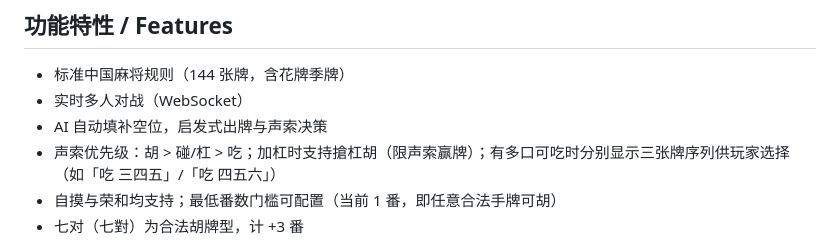
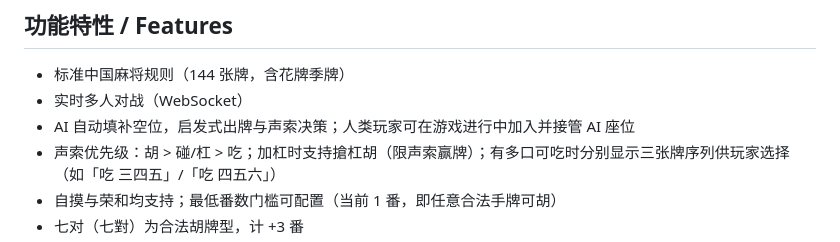
Before and after one commit to zorrofox/mahjong, a Markdown page: README.md, the part around the change. Rendered like a GitHub page.

```diff
--- a/README.md
+++ b/README.md
@@ -12,7 +12,7 @@ A browser-based multiplayer Mahjong game. Supports 1–4 human players per room;
 
 - 标准中国麻将规则（144 张牌，含花牌季牌）
 - 实时多人对战（WebSocket）
-- AI 自动填补空位，启发式出牌与声索决策
+- AI 自动填补空位，启发式出牌与声索决策；人类玩家可在游戏进行中加入并接管 AI 座位
 - 声索优先级：胡 > 碰/杠 > 吃；加杠时支持搶杠胡（限声索赢牌）；有多口可吃时分别显示三张牌序列供玩家选择（如「吃 三四五」/「吃 四五六」）
 - 自摸与荣和均支持；最低番数门槛可配置（当前 1 番，即任意合法手牌可胡）
 - 七对（七對）为合法胡牌型，计 +3 番
```
Also changed, not shown: CLAUDE.md (+27 -0 lines).
